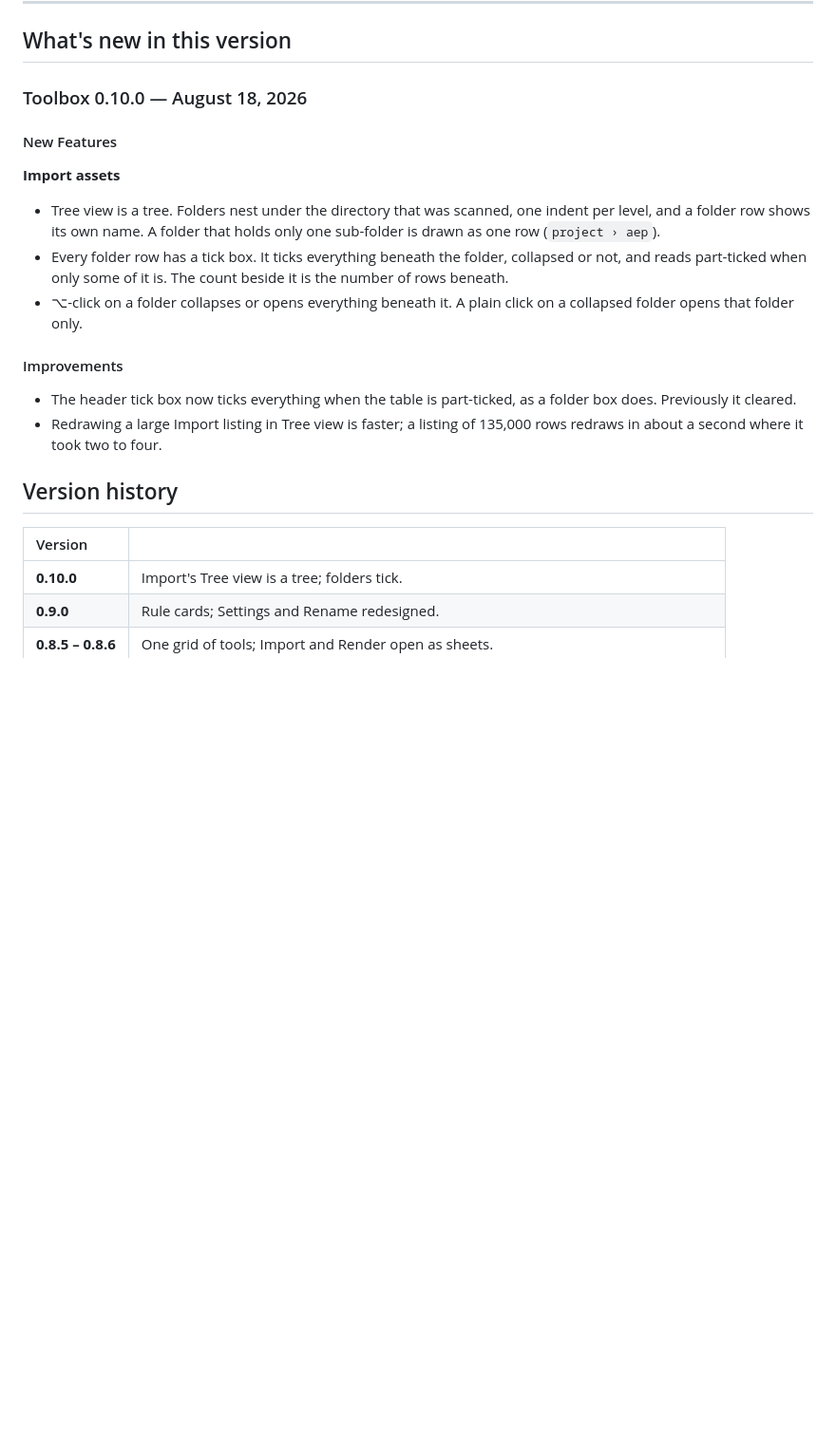
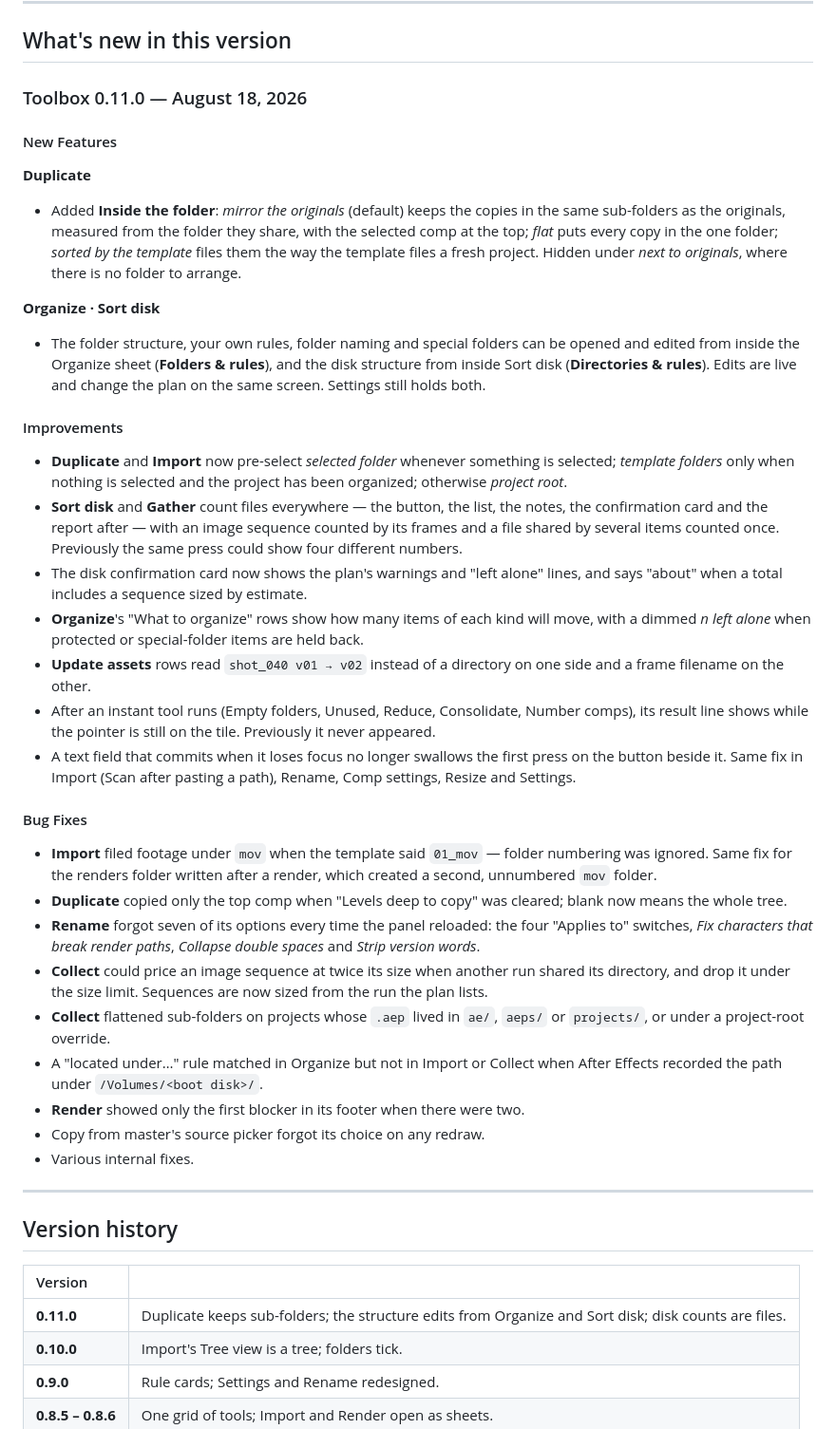
Before and after one commit to emmettjez/ae-toolbox-releases, a Markdown page: README.md, the part around the change. Shown at 95% size. Drawn GitHub-style; blank space fills up the shorter version.

Commit message:
README: 0.11.0

```diff
--- a/README.md
+++ b/README.md
@@ -84,22 +84,42 @@ Toolbox is one grid of tools, in categories laid out in the order a job runs:
 
 ## What's new in this version
 
-### Toolbox 0.10.0 — August 18, 2026
+### Toolbox 0.11.0 — August 18, 2026
 
 #### New Features
-**Import assets**
-- Tree view is a tree. Folders nest under the directory that was scanned, one indent per level, and a folder row shows its own name. A folder that holds only one sub-folder is drawn as one row (`project › aep`).
-- Every folder row has a tick box. It ticks everything beneath the folder, collapsed or not, and reads part-ticked when only some of it is. The count beside it is the number of rows beneath.
-- ⌥-click on a folder collapses or opens everything beneath it. A plain click on a collapsed folder opens that folder only.
+**Duplicate**
+- Added **Inside the folder**: *mirror the originals* (default) keeps the copies in the same sub-folders as the originals, measured from the folder they share, with the selected comp at the top; *flat* puts every copy in the one folder; *sorted by the template* files them the way the template files a fresh project. Hidden under *next to originals*, where there is no folder to arrange.
+
+**Organize · Sort disk**
+- The folder structure, your own rules, folder naming and special folders can be opened and edited from inside the Organize sheet (**Folders & rules**), and the disk structure from inside Sort disk (**Directories & rules**). Edits are live and change the plan on the same screen. Settings still holds both.
 
 #### Improvements
-- The header tick box now ticks everything when the table is part-ticked, as a folder box does. Previously it cleared.
-- Redrawing a large Import listing in Tree view is faster; a listing of 135,000 rows redraws in about a second where it took two to four.
+- **Duplicate** and **Import** now pre-select *selected folder* whenever something is selected; *template folders* only when nothing is selected and the project has been organized; otherwise *project root*.
+- **Sort disk** and **Gather** count files everywhere — the button, the list, the notes, the confirmation card and the report after — with an image sequence counted by its frames and a file shared by several items counted once. Previously the same press could show four different numbers.
+- The disk confirmation card now shows the plan's warnings and "left alone" lines, and says "about" when a total includes a sequence sized by estimate.
+- **Organize**'s "What to organize" rows show how many items of each kind will move, with a dimmed *n left alone* when protected or special-folder items are held back.
+- **Update assets** rows read `shot_040 v01 → v02` instead of a directory on one side and a frame filename on the other.
+- After an instant tool runs (Empty folders, Unused, Reduce, Consolidate, Number comps), its result line shows while the pointer is still on the tile. Previously it never appeared.
+- A text field that commits when it loses focus no longer swallows the first press on the button beside it. Same fix in Import (Scan after pasting a path), Rename, Comp settings, Resize and Settings.
+
+#### Bug Fixes
+- **Import** filed footage under `mov` when the template said `01_mov` — folder numbering was ignored. Same fix for the renders folder written after a render, which created a second, unnumbered `mov` folder.
+- **Duplicate** copied only the top comp when "Levels deep to copy" was cleared; blank now means the whole tree.
+- **Rename** forgot seven of its options every time the panel reloaded: the four "Applies to" switches, *Fix characters that break render paths*, *Collapse double spaces* and *Strip version words*.
+- **Collect** could price an image sequence at twice its size when another run shared its directory, and drop it under the size limit. Sequences are now sized from the run the plan lists.
+- **Collect** flattened sub-folders on projects whose `.aep` lived in `ae/`, `aeps/` or `projects/`, or under a project-root override.
+- A "located under…" rule matched in Organize but not in Import or Collect when After Effects recorded the path under `/Volumes/<boot disk>/`.
+- **Render** showed only the first blocker in its footer when there were two.
+- Copy from master's source picker forgot its choice on any redraw.
+- Various internal fixes.
+
+---
 
 ## Version history
 
 | Version |  |
 | :---- | :---- |
+| **0.11.0** | Duplicate keeps sub-folders; the structure edits from Organize and Sort disk; disk counts are files. |
 | **0.10.0** | Import's Tree view is a tree; folders tick. |
 | **0.9.0** | Rule cards; Settings and Rename redesigned. |
 | **0.8.5 – 0.8.6** | One grid of tools; Import and Render open as sheets. |
```
